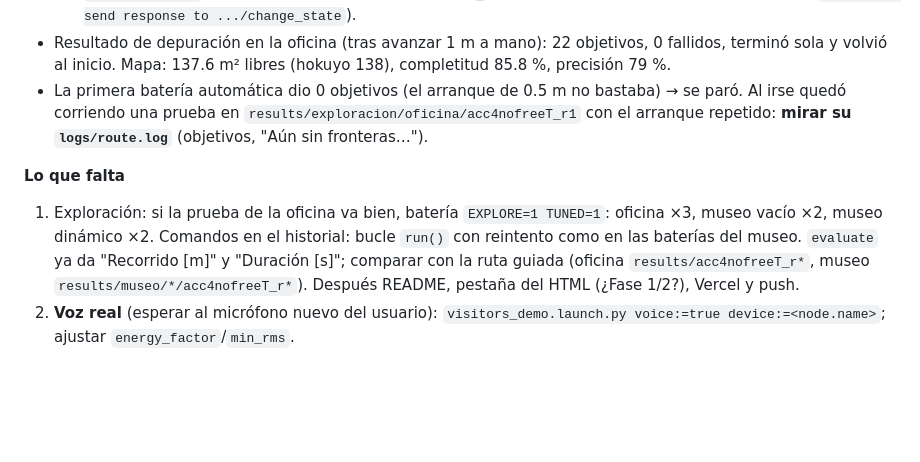
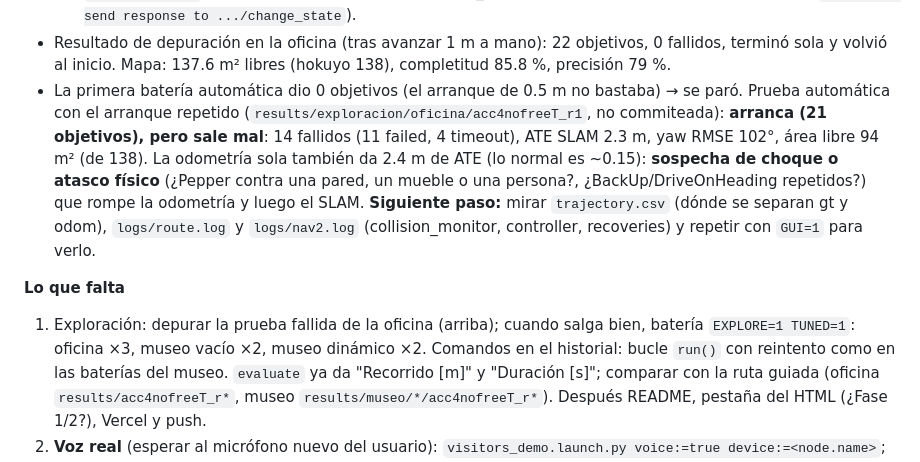
Before and after one commit to KevinInoCol/Phd-IA368-Project, a Markdown page: CLAUDE.md, the part around the change. Drawn GitHub-style; blank space fills up the shorter version.

Commit message:
CLAUDE.md: resultado de la prueba de exploración automática y siguiente paso
Co-Authored-By: Claude Opus 5.5 <noreply@anthropic.com>

```diff
--- a/CLAUDE.md
+++ b/CLAUDE.md
@@ -54,11 +54,16 @@ uso, resultados): **actualizarlo al cerrar cada fase o experimento**.
   terminó sola y volvió al inicio. Mapa: 137.6 m² libres (hokuyo 138), completitud 85.8 %,
   precisión 79 %.
 - La primera batería automática dio 0 objetivos (el arranque de 0.5 m no bastaba) → se paró.
-  Al irse quedó corriendo una prueba en `results/exploracion/oficina/acc4nofreeT_r1` con el
-  arranque repetido: **mirar su `logs/route.log`** (objetivos, "Aún sin fronteras…").
+  Prueba automática con el arranque repetido (`results/exploracion/oficina/acc4nofreeT_r1`, no
+  commiteada): **arranca (21 objetivos), pero sale mal**: 14 fallidos (11 failed, 4 timeout), ATE
+  SLAM 2.3 m, yaw RMSE 102°, área libre 94 m² (de 138). La odometría sola también da 2.4 m de ATE
+  (lo normal es ~0.15): **sospecha de choque o atasco físico** (¿Pepper contra una pared, un mueble
+  o una persona?, ¿BackUp/DriveOnHeading repetidos?) que rompe la odometría y luego el SLAM.
+  **Siguiente paso:** mirar `trajectory.csv` (dónde se separan gt y odom), `logs/route.log` y
+  `logs/nav2.log` (collision_monitor, controller, recoveries) y repetir con `GUI=1` para verlo.
 
 **Lo que falta**
-1. Exploración: si la prueba de la oficina va bien, batería `EXPLORE=1 TUNED=1`: oficina ×3,
+1. Exploración: depurar la prueba fallida de la oficina (arriba); cuando salga bien, batería `EXPLORE=1 TUNED=1`: oficina ×3,
    museo vacío ×2, museo dinámico ×2. Comandos en el historial: bucle `run()` con reintento
    como en las baterías del museo. `evaluate` ya da "Recorrido [m]" y "Duración [s]"; comparar
    con la ruta guiada (oficina `results/acc4nofreeT_r*`, museo `results/museo/*/acc4nofreeT_r*`).
```
